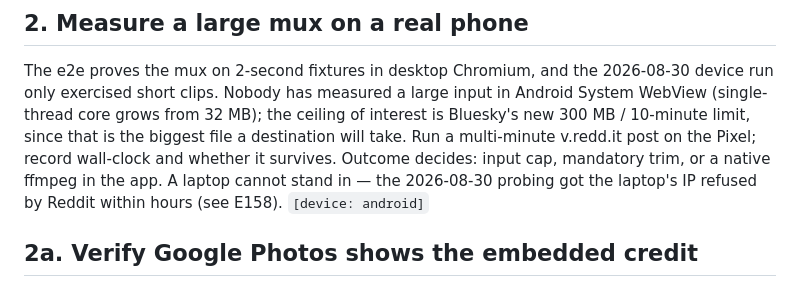
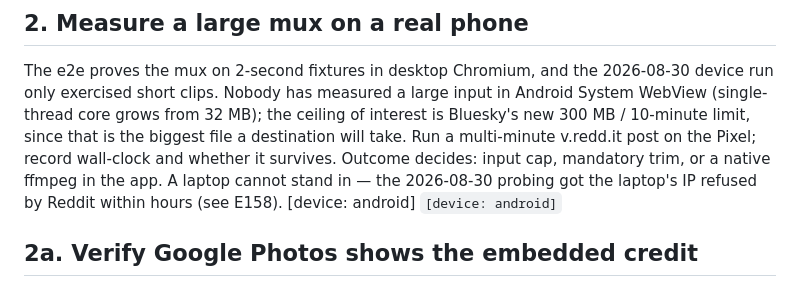
Before and after one commit to CroftCommunity/regift, a Markdown page: TODO.md, the part around the change. Drawn GitHub-style.

```diff
--- a/TODO.md
+++ b/TODO.md
@@ -32,6 +32,7 @@ run only exercised short clips. Nobody has measured a large input in Android Sys
 v.redd.it post on the Pixel; record wall-clock and whether it survives. Outcome decides:
 input cap, mandatory trim, or a native ffmpeg in the app. A laptop cannot stand in — the
 2026-08-30 probing got the laptop's IP refused by Reddit within hours (see E158).
+[device: android]
 `[device: android]`
 
 ## 2a. Verify Google Photos shows the embedded credit
```
Also changed, not shown: plans/2026-08-30-plan-regift-slice.md (+4 -1 lines).
